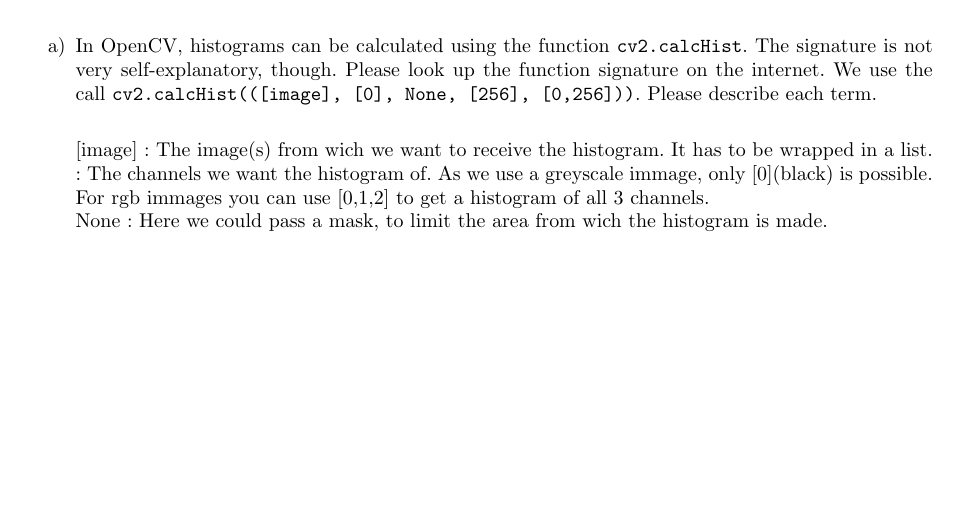
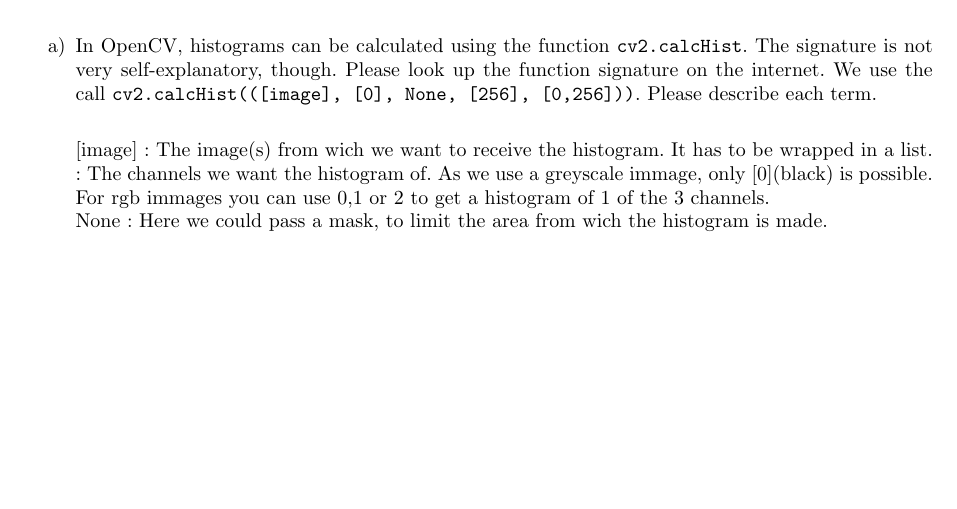
Before and after one commit to PhilippBefeld/BildverarbeitungUndMustererkennung79624, a LaTeX problem sheet (Exercise_02/exercise_02.tex): part of page 1 of 4, cut so that both start at the same text. Compiled offline with pdfLaTeX.

Commit message:
Update Exercise 2

```diff
--- a/Exercise_02/exercise_02.tex
+++ b/Exercise_02/exercise_02.tex
@@ -19,7 +19,7 @@ In this exercise, we use histograms to understand the type of degradation, then
 the function signature on the internet. We use the call \texttt{cv2.calcHist(([image], [0], None, [256], [0,256]))}. Please describe each term.\\
 
 [image] : The image(s) from wich we want to receive the histogram. It has to be wrapped in a list.\\
-[0] : The channels we want the histogram of. As we use a greyscale immage, only [0](black) is possible. For rgb immages you can use [0,1,2] to get a histogram of all 3 channels.\\
+[0] : The channels we want the histogram of. As we use a greyscale immage, only [0](black) is possible. For rgb immages you can use 0,1 or 2 to get a histogram of 1 of the 3 channels.\\
 None : Here we could pass a mask, to limit the area from wich the histogram is made.\\
 [256] : Here we can pass our histograms bin count. We use 256, to get every greyscale as its own bin.\\
 [0,256] : The colorspectrum we want the to use. Here we use the whole 8bit range. Excluded ranges will be also excluded from the histogram.\\
```
Also changed, not shown: Exercise_02/source_code/kodim15_histogram_corrected.png, 1 other file.
